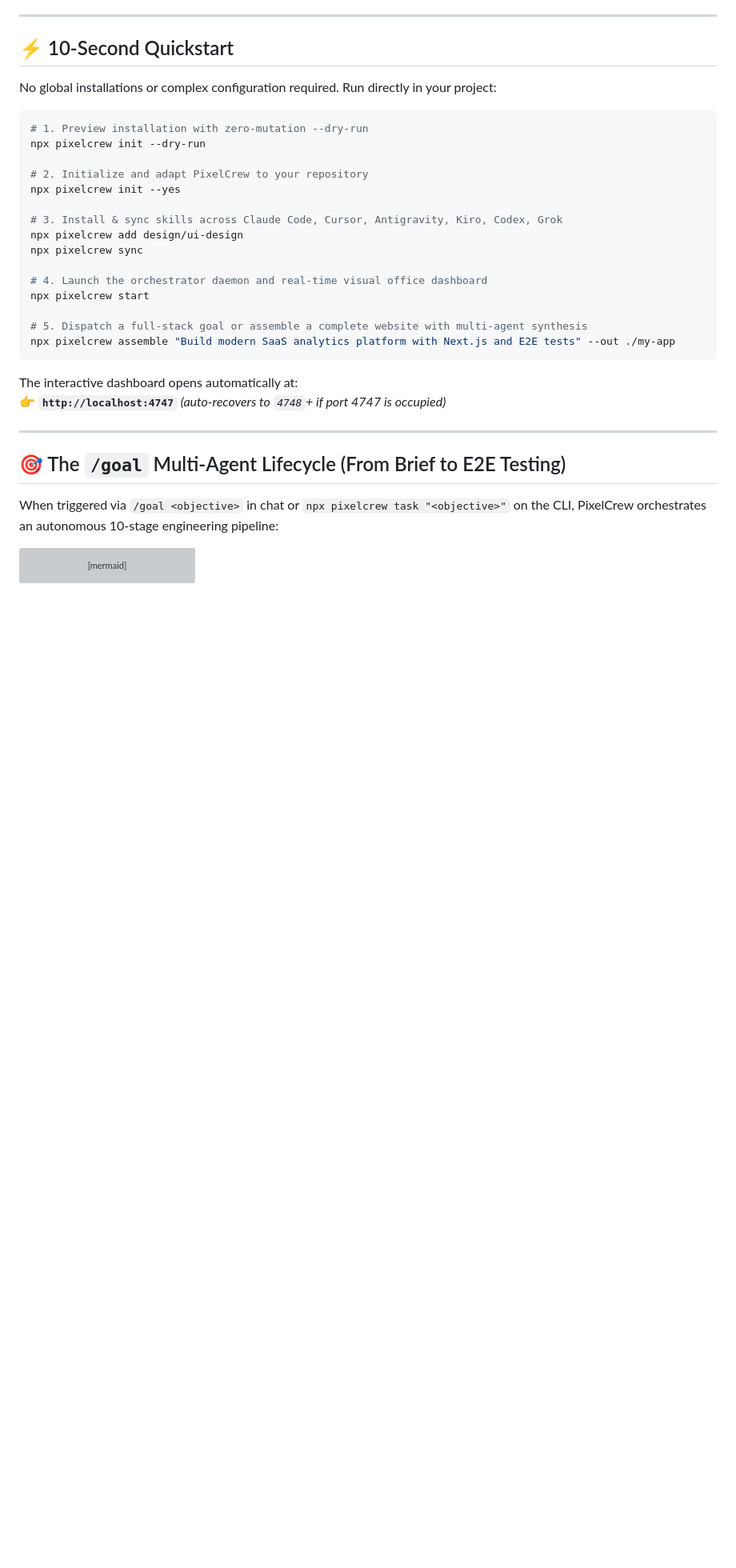
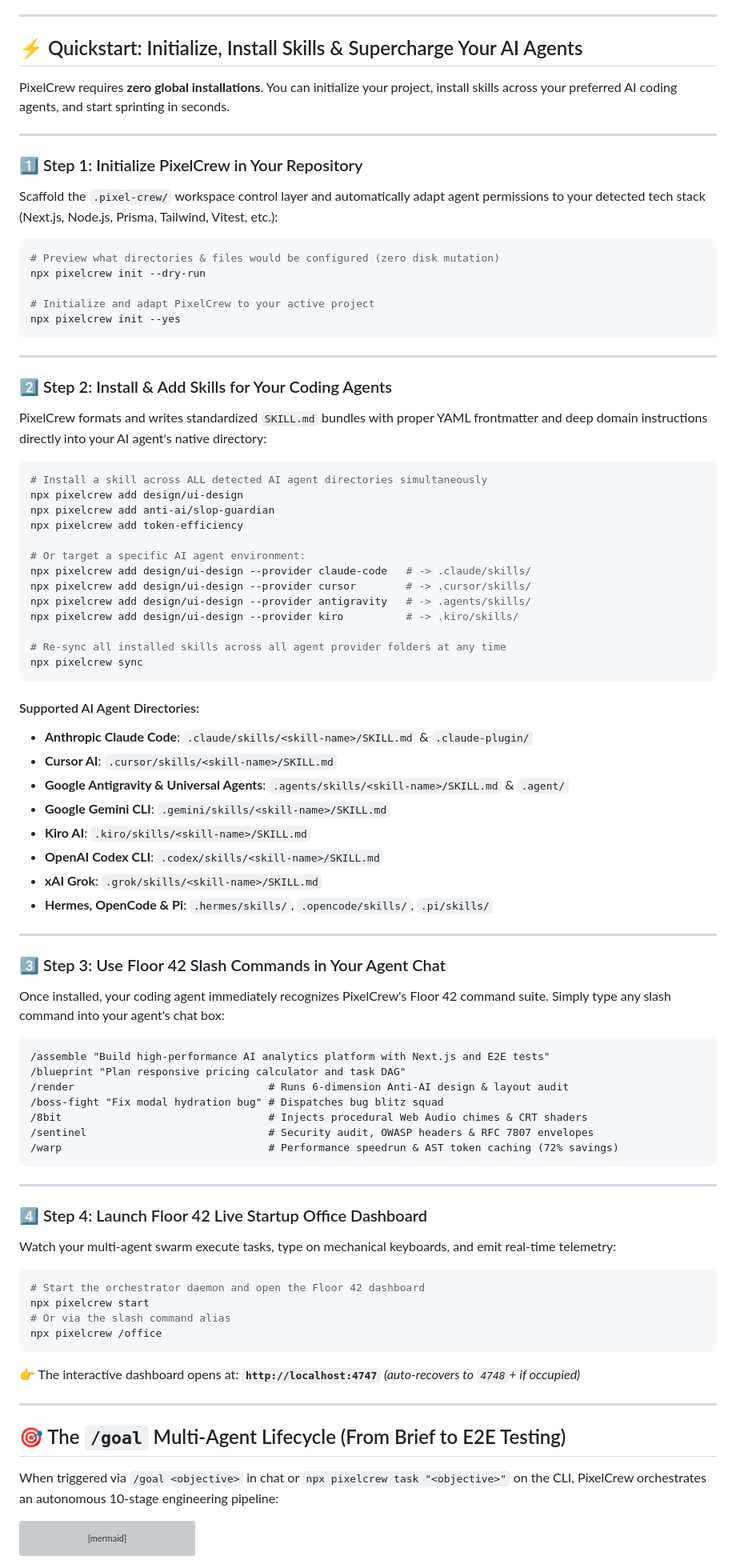
Before and after one commit to hiroqt/PixelCrew, a Markdown page: README.md, the part around the change. Shown at 80% size. GitHub-like rendering; blank space fills up the shorter version; grey boxes are pictures that could not be loaded.

Commit message:
docs: expand quickstart with step-by-step skill installation across coding agents

````diff
--- a/README.md
+++ b/README.md
@@ -35,30 +35,87 @@ Modeled after **Floor 42 of Pixel Corps HQ**, PixelCrew pairs developers with an
 
 ---
 
-## ⚡ 10-Second Quickstart
+## ⚡ Quickstart: Initialize, Install Skills & Supercharge Your AI Agents
 
-No global installations or complex configuration required. Run directly in your project:
+PixelCrew requires **zero global installations**. You can initialize your project, install skills across your preferred AI coding agents, and start sprinting in seconds.
+
+---
+
+### 1️⃣ Step 1: Initialize PixelCrew in Your Repository
+
+Scaffold the `.pixel-crew/` workspace control layer and automatically adapt agent permissions to your detected tech stack (Next.js, Node.js, Prisma, Tailwind, Vitest, etc.):
 
 ```bash
-# 1. Preview installation with zero-mutation --dry-run
+# Preview what directories & files would be configured (zero disk mutation)
 npx pixelcrew init --dry-run
 
-# 2. Initialize and adapt PixelCrew to your repository
+# Initialize and adapt PixelCrew to your active project
 npx pixelcrew init --yes
-
-# 3. Install & sync skills across Claude Code, Cursor, Antigravity, Kiro, Codex, Grok
-npx pixelcrew add design/ui-design
-npx pixelcrew sync
-
-# 4. Launch the orchestrator daemon and real-time visual office dashboard
-npx pixelcrew start
-
-# 5. Dispatch a full-stack goal or assemble a complete website with multi-agent synthesis
-npx pixelcrew assemble "Build modern SaaS analytics platform with Next.js and E2E tests" --out ./my-app
 ```
 
-The interactive dashboard opens automatically at:
-👉 **`http://localhost:4747`** *(auto-recovers to `4748`+ if port 4747 is occupied)*
+---
+
+### 2️⃣ Step 2: Install & Add Skills for Your Coding Agents
+
+PixelCrew formats and writes standardized `SKILL.md` bundles with proper YAML frontmatter and deep domain instructions directly into your AI agent's native directory:
+
+```bash
+# Install a skill across ALL detected AI agent directories simultaneously
+npx pixelcrew add design/ui-design
+npx pixelcrew add anti-ai/slop-guardian
+npx pixelcrew add token-efficiency
+
+# Or target a specific AI agent environment:
+npx pixelcrew add design/ui-design --provider claude-code   # -> .claude/skills/
+npx pixelcrew add design/ui-design --provider cursor        # -> .cursor/skills/
+npx pixelcrew add design/ui-design --provider antigravity   # -> .agents/skills/
+npx pixelcrew add design/ui-design --provider kiro          # -> .kiro/skills/
+
+# Re-sync all installed skills across all agent provider folders at any time
+npx pixelcrew sync
+```
+
+#### Supported AI Agent Directories:
+- **Anthropic Claude Code**: `.claude/skills/<skill-name>/SKILL.md` & `.claude-plugin/`
+- **Cursor AI**: `.cursor/skills/<skill-name>/SKILL.md`
+- **Google Antigravity & Universal Agents**: `.agents/skills/<skill-name>/SKILL.md` & `.agent/`
+- **Google Gemini CLI**: `.gemini/skills/<skill-name>/SKILL.md`
+- **Kiro AI**: `.kiro/skills/<skill-name>/SKILL.md`
+- **OpenAI Codex CLI**: `.codex/skills/<skill-name>/SKILL.md`
+- **xAI Grok**: `.grok/skills/<skill-name>/SKILL.md`
+- **Hermes, OpenCode & Pi**: `.hermes/skills/`, `.opencode/skills/`, `.pi/skills/`
+
+---
+
+### 3️⃣ Step 3: Use Floor 42 Slash Commands in Your Agent Chat
+
+Once installed, your coding agent immediately recognizes PixelCrew's Floor 42 command suite. Simply type any slash command into your agent's chat box:
+
+```text
+/assemble "Build high-performance AI analytics platform with Next.js and E2E tests"
+/blueprint "Plan responsive pricing calculator and task DAG"
+/render                               # Runs 6-dimension Anti-AI design & layout audit
+/boss-fight "Fix modal hydration bug" # Dispatches bug blitz squad
+/8bit                                 # Injects procedural Web Audio chimes & CRT shaders
+/sentinel                             # Security audit, OWASP headers & RFC 7807 envelopes
+/warp                                 # Performance speedrun & AST token caching (72% savings)
+```
+
+---
+
+### 4️⃣ Step 4: Launch Floor 42 Live Startup Office Dashboard
+
+Watch your multi-agent swarm execute tasks, type on mechanical keyboards, and emit real-time telemetry:
+
+```bash
+# Start the orchestrator daemon and open the Floor 42 dashboard
+npx pixelcrew start
+# Or via the slash command alias
+npx pixelcrew /office
+```
+
+👉 The interactive dashboard opens at: **`http://localhost:4747`** *(auto-recovers to `4748`+ if occupied)*
+
 
 
 
````
